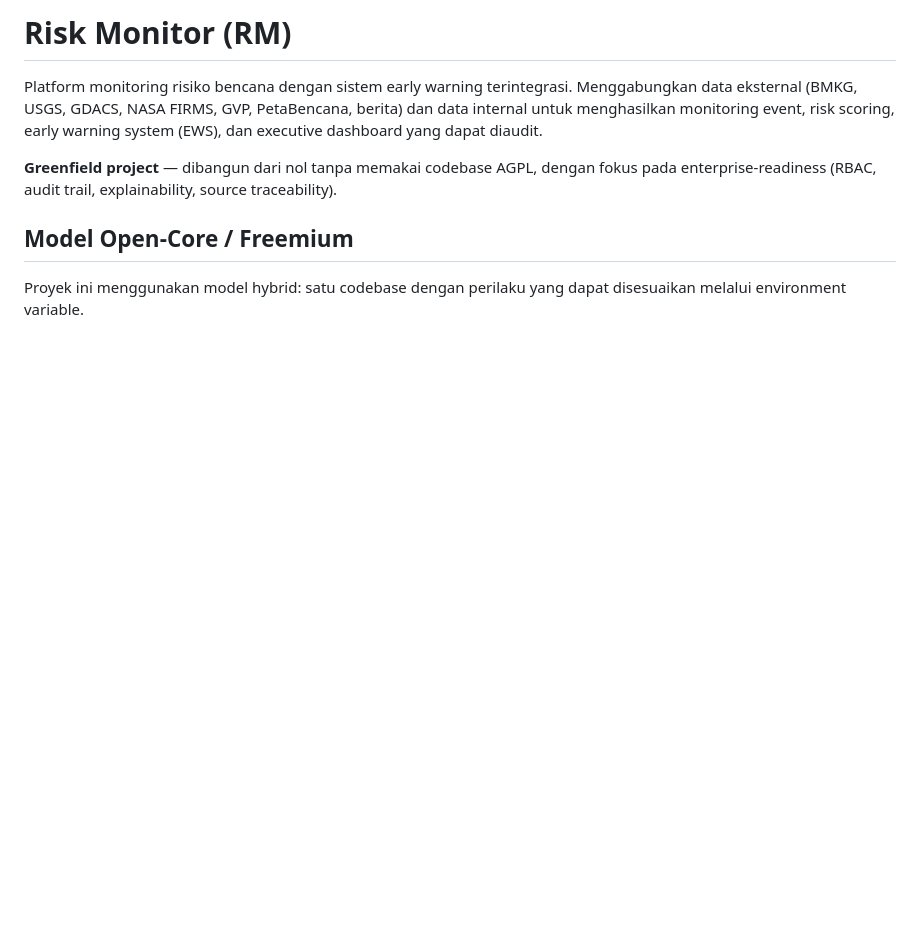
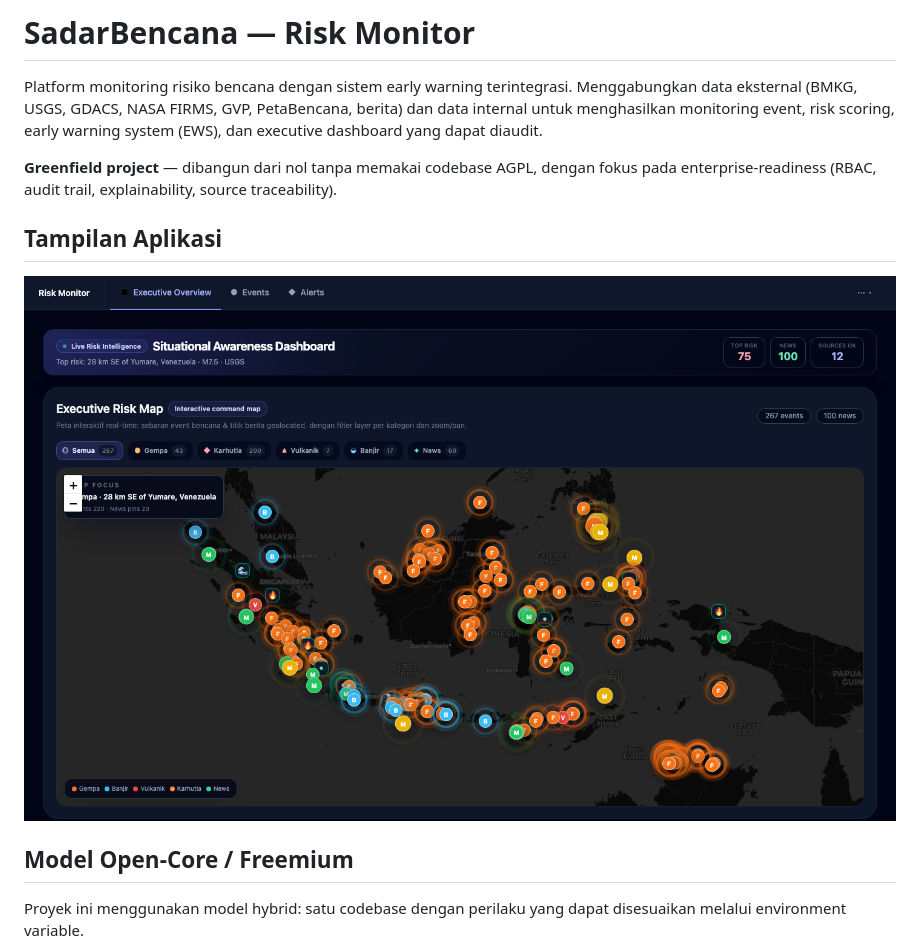
Before and after one commit to setiyadinamikaintegrasi/sadar-bencana, a Markdown page: README.md, the part around the change. Rendered like a GitHub page; pictures changed too: docs/images/sadar-bencana-dashboard.png (added); blank space fills up the shorter version.

Commit message:
docs: tambahkan screenshot dashboard SadarBencana

```diff
--- a/README.md
+++ b/README.md
@@ -1,8 +1,12 @@
-# Risk Monitor (RM)
+# SadarBencana — Risk Monitor
 
 Platform monitoring risiko bencana dengan sistem early warning terintegrasi. Menggabungkan data eksternal (BMKG, USGS, GDACS, NASA FIRMS, GVP, PetaBencana, berita) dan data internal untuk menghasilkan monitoring event, risk scoring, early warning system (EWS), dan executive dashboard yang dapat diaudit.
 
 **Greenfield project** — dibangun dari nol tanpa memakai codebase AGPL, dengan fokus pada enterprise-readiness (RBAC, audit trail, explainability, source traceability).
+
+## Tampilan Aplikasi
+
+![Dashboard SadarBencana](docs/images/sadar-bencana-dashboard.png)
 
 ## Model Open-Core / Freemium
 
```
